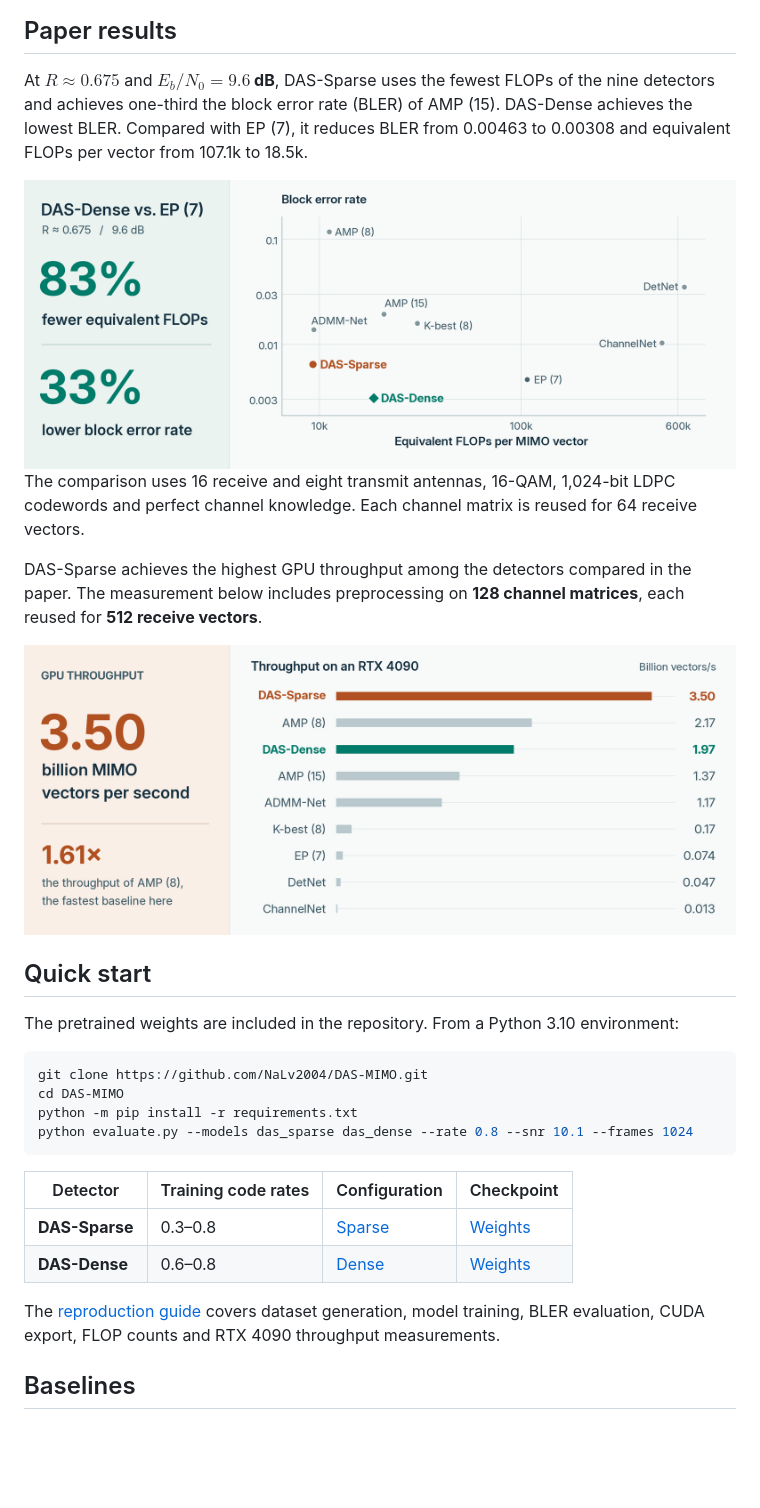
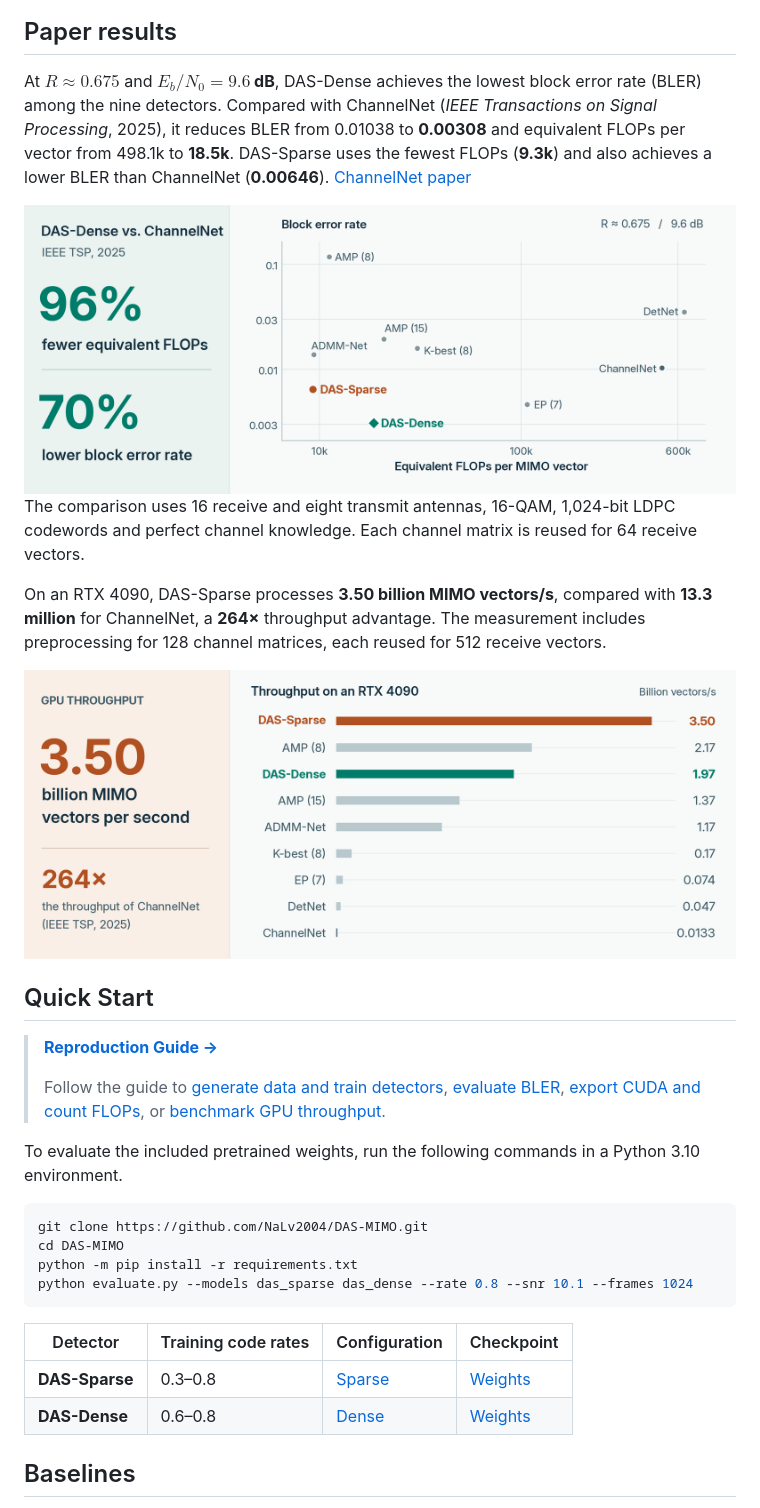
Before and after one commit to NaLv2004/DAS-MIMO, a Markdown page: README.md, the part around one of its changes. GitHub-like rendering; pictures changed too: assets/cost-and-bler.png, assets/throughput.png; blank space fills up the shorter version.

Commit message:
Illustrate cross-iteration reuse and compare DAS detectors with ChannelNet

````diff
--- a/README.md
+++ b/README.md
@@ -30,7 +26,7 @@ A typed graph defines the candidate operations and their compatible inputs. A sh
 
 ## Paper results
 
-At **$R \approx 0.675$** and **$E_b/N_0 = 9.6$ dB**, DAS-Sparse uses the fewest FLOPs of the nine detectors and achieves one-third the block error rate (BLER) of AMP (15). DAS-Dense achieves the lowest BLER. Compared with EP (7), it reduces BLER from 0.00463 to 0.00308 and equivalent FLOPs per vector from 107.1k to 18.5k.
+At **$R \approx 0.675$** and **$E_b/N_0 = 9.6$ dB**, DAS-Dense achieves the lowest block error rate (BLER) among the nine detectors. Compared with ChannelNet (*IEEE Transactions on Signal Processing*, 2025), it reduces BLER from 0.01038 to **0.00308** and equivalent FLOPs per vector from 498.1k to **18.5k**. DAS-Sparse uses the fewest FLOPs (**9.3k**) and also achieves a lower BLER than ChannelNet (**0.00646**). [ChannelNet paper](https://doi.org/10.1109/TSP.2025.3594197)
 
 <picture>
   <source media="(max-width: 600px)" srcset="assets/cost-and-bler-mobile.png">
@@ -39,7 +35,7 @@ At **$R \approx 0.675$** and **$E_b/N_0 = 9.6$ dB**, DAS-Sparse uses the fewest
 
 The comparison uses 16 receive and eight transmit antennas, 16-QAM, 1,024-bit LDPC codewords and perfect channel knowledge. Each channel matrix is reused for 64 receive vectors.
 
-DAS-Sparse achieves the highest GPU throughput among the detectors compared in the paper. The measurement below includes preprocessing on **128 channel matrices**, each reused for **512 receive vectors**.
+On an RTX 4090, DAS-Sparse processes **3.50 billion MIMO vectors/s**, compared with **13.3 million** for ChannelNet, a **264×** throughput advantage. The measurement includes preprocessing for 128 channel matrices, each reused for 512 receive vectors.
 
 <picture>
   <source media="(max-width: 600px)" srcset="assets/throughput-mobile.png">
@@ -47,8 +43,12 @@ DAS-Sparse achieves the highest GPU throughput among the detectors compared in t
 </picture>
 
-## Quick start
+## Quick Start
 
-The pretrained weights are included in the repository. From a Python 3.10 environment:
+> **[Reproduction Guide →](docs/reproduction.md)**
+>
+> Follow the guide to [generate data and train detectors](docs/reproduction.md#train-a-detector), [evaluate BLER](docs/reproduction.md#evaluate-bler), [export CUDA and count FLOPs](docs/reproduction.md#export-cuda-and-count-flops), or [benchmark GPU throughput](docs/reproduction.md#measure-gpu-throughput).
+
+To evaluate the included pretrained weights, run the following commands in a Python 3.10 environment.
 
 ```bash
 git clone https://github.com/NaLv2004/DAS-MIMO.git
@@ -62,8 +62,6 @@ python evaluate.py --models das_sparse das_dense --rate 0.8 --snr 10.1 --frames
 | **DAS-Sparse** | 0.3–0.8 | [Sparse](configs/das_sparse.json) | [Weights](checkpoints/das_sparse.pt) |
 | **DAS-Dense** | 0.6–0.8 | [Dense](configs/das_dense.json) | [Weights](checkpoints/das_dense.pt) |
 
-The [reproduction guide](docs/reproduction.md) covers dataset generation, model training, BLER evaluation, CUDA export, FLOP counts and RTX 4090 throughput measurements.
-
 ## Baselines
 
 The repository includes trained [ADMM-Net](checkpoints/admm_net.pt), [DetNet](checkpoints/detnet.pt) and [ChannelNet](checkpoints/channelnet.pt) models, together with [MMSE, AMP, EP and K-best](dasmimo/baselines/classical.py).
````
Also changed, not shown: other parts of README.md (+8 -12 lines), assets/cost-and-bler-mobile.png, assets/das-mimo-mobile.png, assets/das-mimo.png, assets/throughput-mobile.png.
